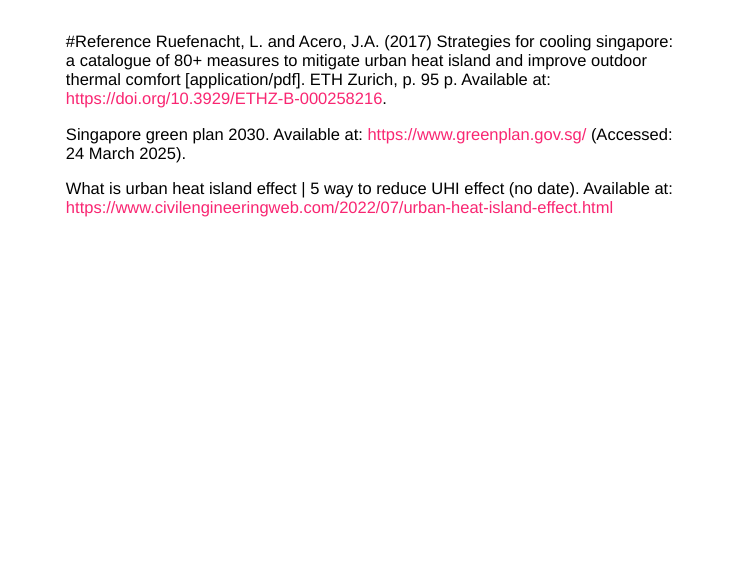
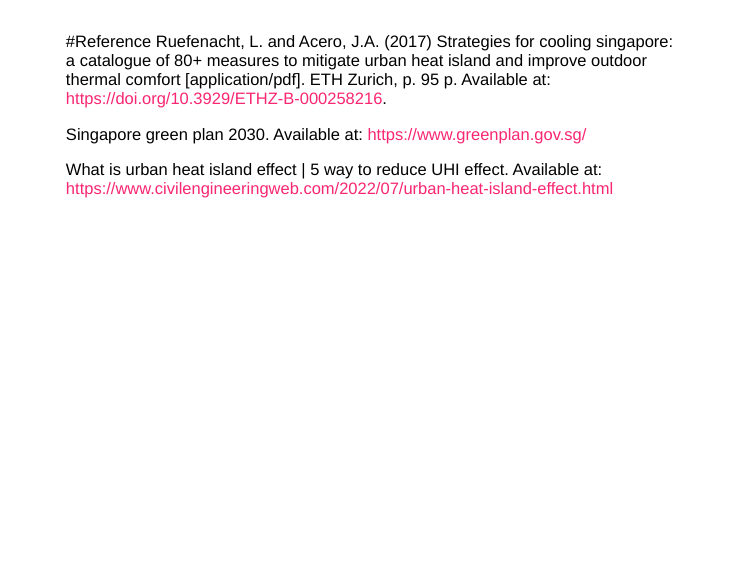
Before and after one commit to 2020borui/Tuesday_group, an R Markdown document (index.Rmd): page 26 of 26. The pictures show the slides in the output file index.html that the author committed with the source; the slides are laid out offline by our stand-in for remark.js, each with all of its steps uncovered, in fonts that may differ from those the slides ask for, and without slide numbers, shadows or browser add-ons; a font, style sheet, LaTeX package, included part or bibliography that could not be used is replaced or left out.

Commit message:
final version2

```diff
--- a/index.Rmd
+++ b/index.Rmd
@@ -394,6 +394,6 @@
 #Reference
 Ruefenacht, L. and Acero, J.A. (2017) Strategies for cooling singapore: a catalogue of 80+ measures to mitigate urban heat island and improve outdoor thermal comfort [application/pdf]. ETH Zurich, p. 95 p. Available at: https://doi.org/10.3929/ETHZ-B-000258216.
 
-Singapore green plan 2030. Available at: https://www.greenplan.gov.sg/ (Accessed: 24 March 2025).
+Singapore green plan 2030. Available at: https://www.greenplan.gov.sg/
 
-What is urban heat island effect | 5 way to reduce UHI effect (no date). Available at: https://www.civilengineeringweb.com/2022/07/urban-heat-island-effect.html
+What is urban heat island effect | 5 way to reduce UHI effect. Available at: https://www.civilengineeringweb.com/2022/07/urban-heat-island-effect.html
```
Also changed, not shown: index.html, index.Rmd (6 more changed lines).
